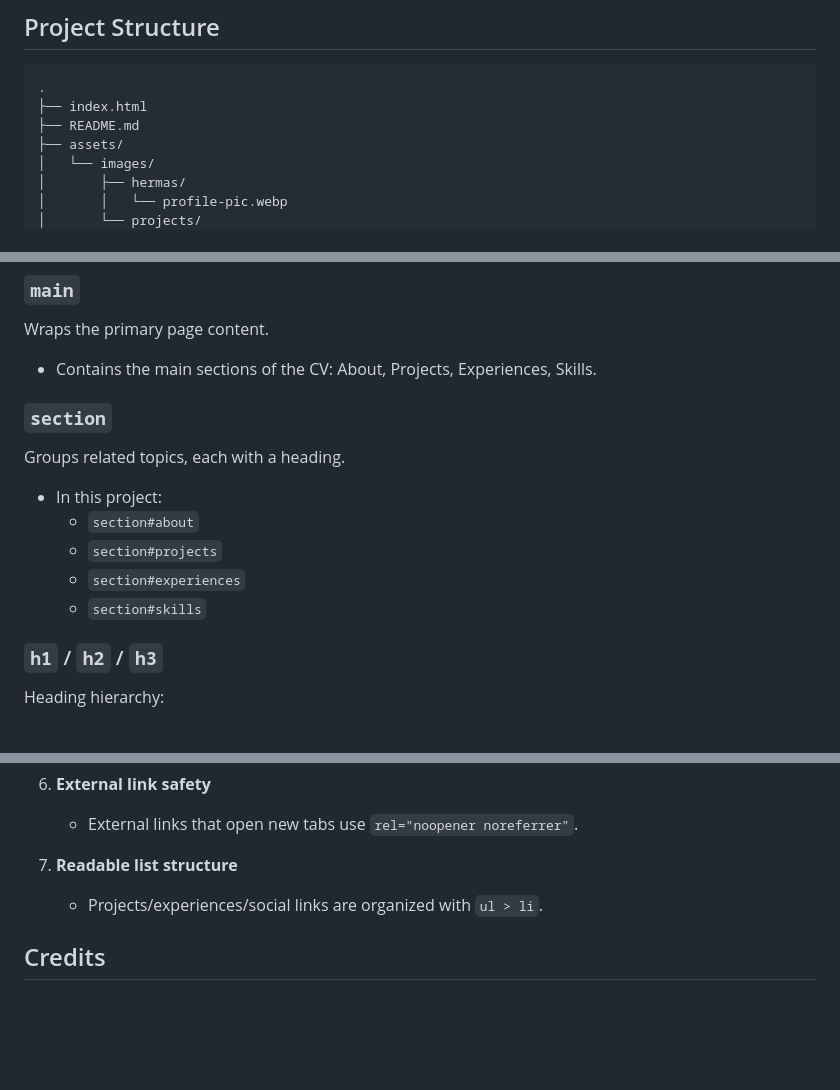
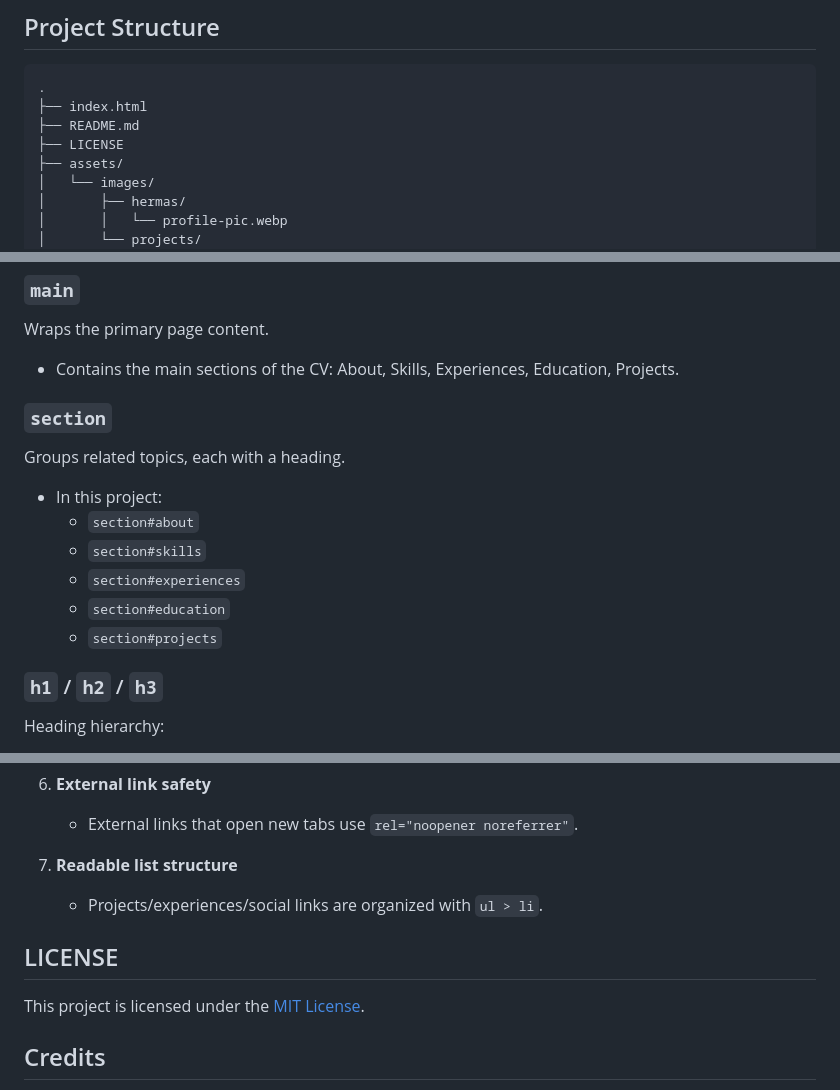
Before and after one commit to fhermas22/hermas-cv, a Markdown page: README.md, 3 parts joined by grey strips. GitHub-like rendering; blank space fills up the shorter version.

Commit message:
docs: add LICENSE section to README and update many sections

```diff
--- a/README.md
+++ b/README.md
@@ -43,6 +43,7 @@ Open: `index.html` in a browser.
 .
 ├── index.html
 ├── README.md
+├── LICENSE
 ├── assets/
 │   └── images/
 │       ├── hermas/
@@ -78,15 +79,16 @@ Used for contact details (email, phone, location).
 
 ### `main`
 Wraps the primary page content.
-- Contains the main sections of the CV: About, Projects, Experiences, Skills.
+- Contains the main sections of the CV: About, Skills, Experiences, Education, Projects.
 
 ### `section`
 Groups related topics, each with a heading.
 - In this project:
   - `section#about`
+  - `section#skills`
+  - `section#experiences`
+  - `section#education`
   - `section#projects`
-  - `section#experiences`
-  - `section#skills`
 
 ### `h1` / `h2` / `h3`
 Heading hierarchy:
@@ -161,6 +163,9 @@ These are the semantic best practices reflected in the existing markup:
 7. **Readable list structure**
    - Projects/experiences/social links are organized with `ul > li`.
 
+## LICENSE
+This project is licensed under the [MIT License](https://github.com/fhermas22/hermas-cv?tab=MIT-1-ov-file).
+
 ## Credits
 - Built by **fhermas22** — [github.com/fhermas22](https://github.com/fhermas22)
 - Website Portfolio **Hermas Francisco** — [hermas.vercel.app](https://hermas.vercel.app)
```
